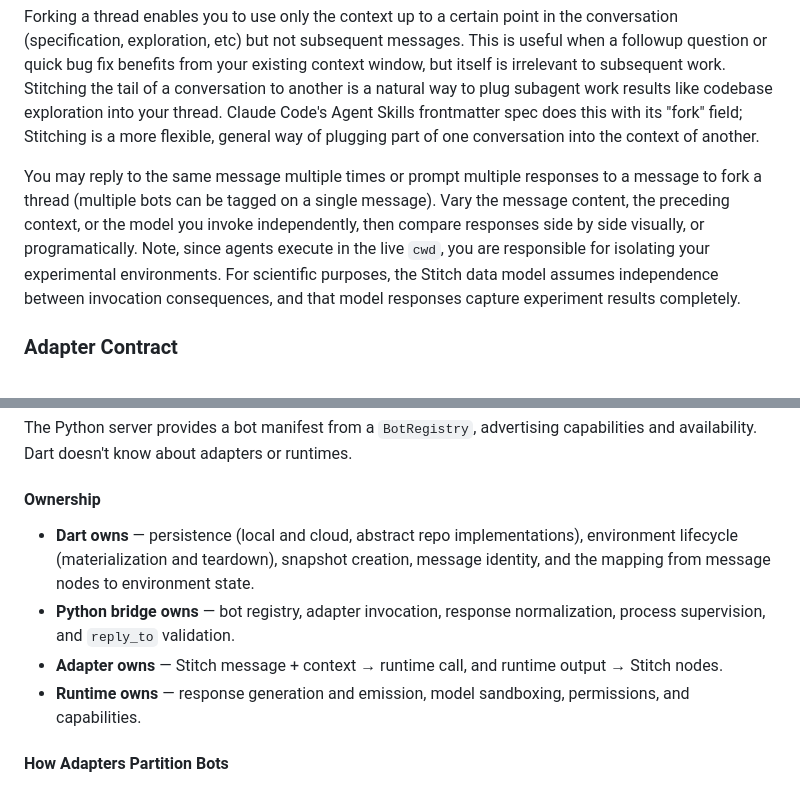
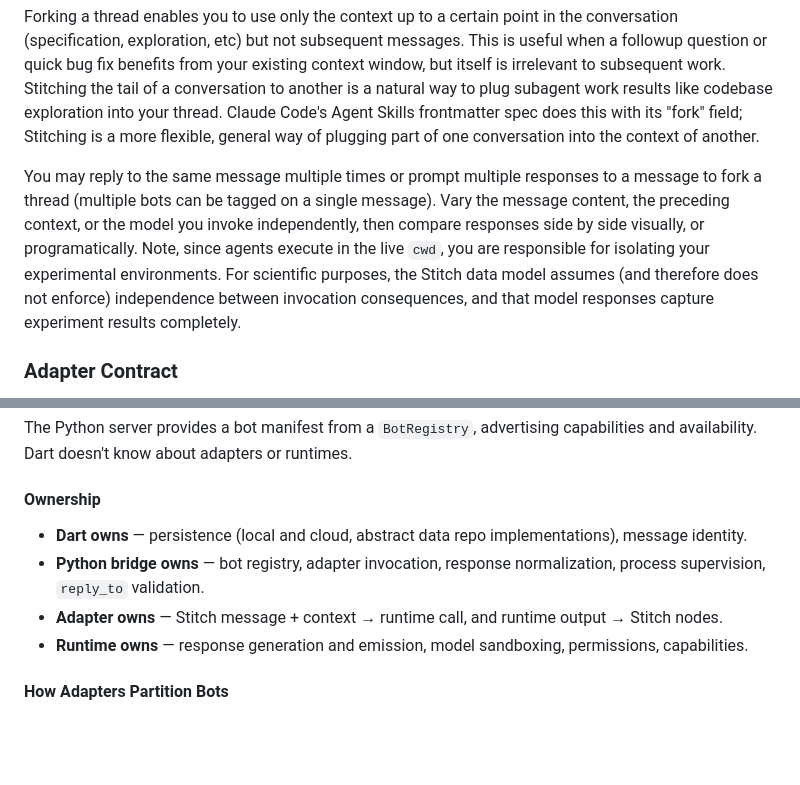
Before and after one commit to Seth-Lamancusa/stitch-chat, a Markdown page: README.md, 2 parts joined by grey strips. Drawn GitHub-style; blank space fills up the shorter version.

Commit message:
Clarify ownership responsibilities in README
Updated descriptions of ownership responsibilities and clarified the Dart and Python bridge roles.

```diff
--- a/README.md
+++ b/README.md
@@ -19,7 +19,7 @@ There are two kinds of directed links between messages: **reply**-like and **sti
 
 Forking a thread enables you to use only the context up to a certain point in the conversation (specification, exploration, etc) but not subsequent messages. This is useful when a followup question or quick bug fix benefits from your existing context window, but itself is irrelevant to subsequent work. Stitching the tail of a conversation to another is a natural way to plug subagent work results like codebase exploration into your thread. Claude Code's Agent Skills frontmatter spec does this with its "fork" field; Stitching is a more flexible, general way of plugging part of one conversation into the context of another.
 
-You may reply to the same message multiple times or prompt multiple responses to a message to fork a thread (multiple bots can be tagged on a single message). Vary the message content, the preceding context, or the model you invoke independently, then compare responses side by side visually, or programatically. Note, since agents execute in the live `cwd`, you are responsible for isolating your experimental environments. For scientific purposes, the Stitch data model assumes independence between invocation consequences, and that model responses capture experiment results completely.
+You may reply to the same message multiple times or prompt multiple responses to a message to fork a thread (multiple bots can be tagged on a single message). Vary the message content, the preceding context, or the model you invoke independently, then compare responses side by side visually, or programatically. Note, since agents execute in the live `cwd`, you are responsible for isolating your experimental environments. For scientific purposes, the Stitch data model assumes (and therefore does not enforce) independence between invocation consequences, and that model responses capture experiment results completely.
 
 
 ### Adapter Contract
@@ -66,10 +66,10 @@ The Python server provides a bot manifest from a `BotRegistry`, advertising capa
 
 #### Ownership
 
-* **Dart owns** — persistence (local and cloud, abstract repo implementations), environment lifecycle (materialization and teardown), snapshot creation, message identity, and the mapping from message nodes to environment state.
-* **Python bridge owns** — bot registry, adapter invocation, response normalization, process supervision, and `reply_to` validation.
+* **Dart owns** — persistence (local and cloud, abstract data repo implementations), message identity.
+* **Python bridge owns** — bot registry, adapter invocation, response normalization, process supervision, `reply_to` validation.
 * **Adapter owns** — Stitch message + context → runtime call, and runtime output → Stitch nodes.
-* **Runtime owns** — response generation and emission, model sandboxing, permissions, and capabilities.
+* **Runtime owns** — response generation and emission, model sandboxing, permissions, capabilities.
 
 #### How Adapters Partition Bots
 
```
